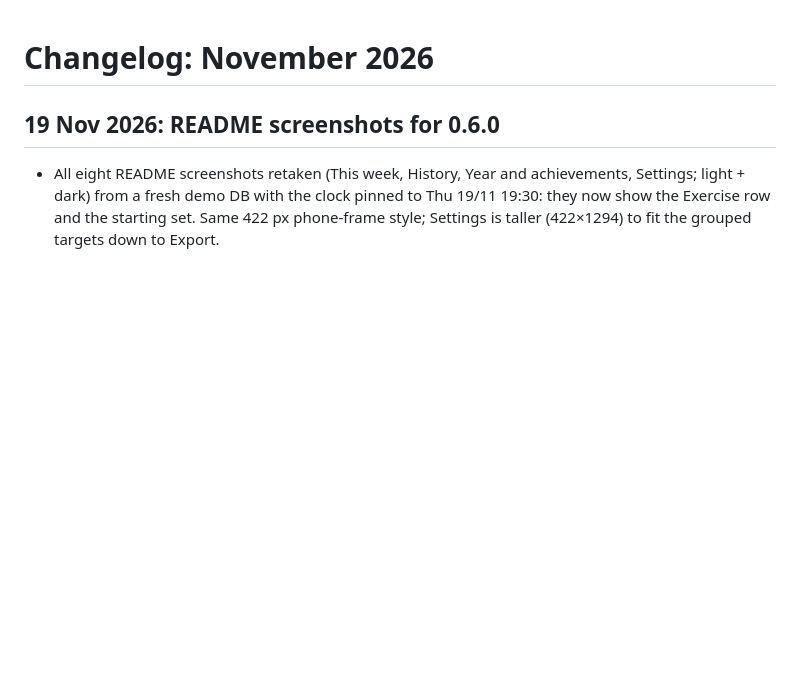
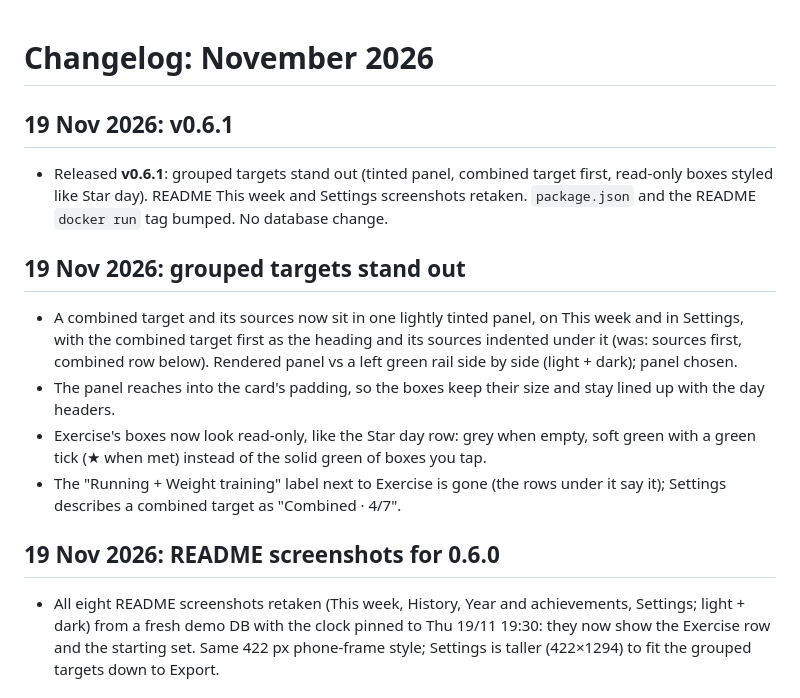
Before and after one commit to ajyounguk/tickweek, a Markdown page: docs/changelogs/2026-11.md, the part around the change. Rendered like a GitHub page; blank space fills up the shorter version.

```diff
--- a/docs/changelogs/2026-11.md
+++ b/docs/changelogs/2026-11.md
@@ -1,4 +1,21 @@
 # Changelog: November 2026
+
+## 19 Nov 2026: v0.6.1
+
+- Released **v0.6.1**: grouped targets stand out (tinted panel, combined target first, read-only boxes styled like
+  Star day). README This week and Settings screenshots retaken. `package.json` and the README `docker run` tag
+  bumped. No database change.
+
+## 19 Nov 2026: grouped targets stand out
+
+- A combined target and its sources now sit in one lightly tinted panel, on This week and in Settings, with the
+  combined target first as the heading and its sources indented under it (was: sources first, combined row below).
+  Rendered panel vs a left green rail side by side (light + dark); panel chosen.
+- The panel reaches into the card's padding, so the boxes keep their size and stay lined up with the day headers.
+- Exercise's boxes now look read-only, like the Star day row: grey when empty, soft green with a green tick (★ when
+  met) instead of the solid green of boxes you tap.
+- The "Running + Weight training" label next to Exercise is gone (the rows under it say it); Settings describes a
+  combined target as "Combined · 4/7".
 
 ## 19 Nov 2026: README screenshots for 0.6.0
 
```
Also changed, not shown: README.md (+1 -1 lines), docs/design.md (+7 -3 lines), docs/screenshots/settings-dark.png, docs/screenshots/settings-light.png, docs/screenshots/this-week-dark.png, docs/screenshots/this-week-light.png, 7 other files.
